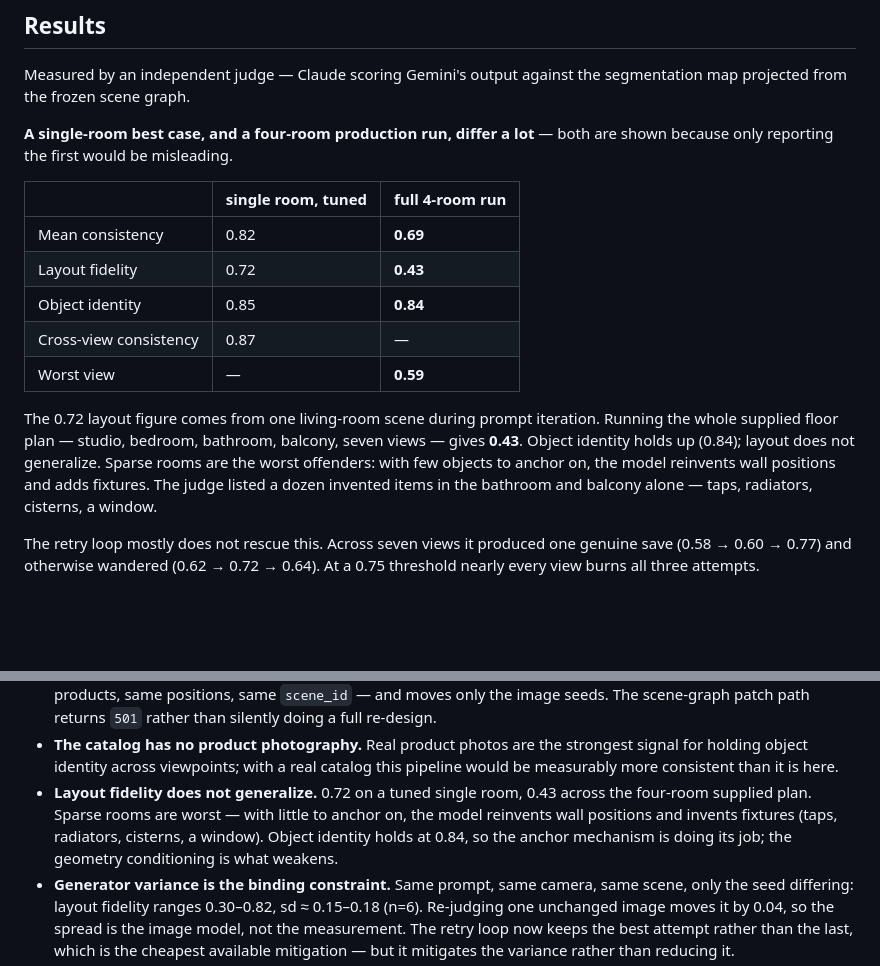
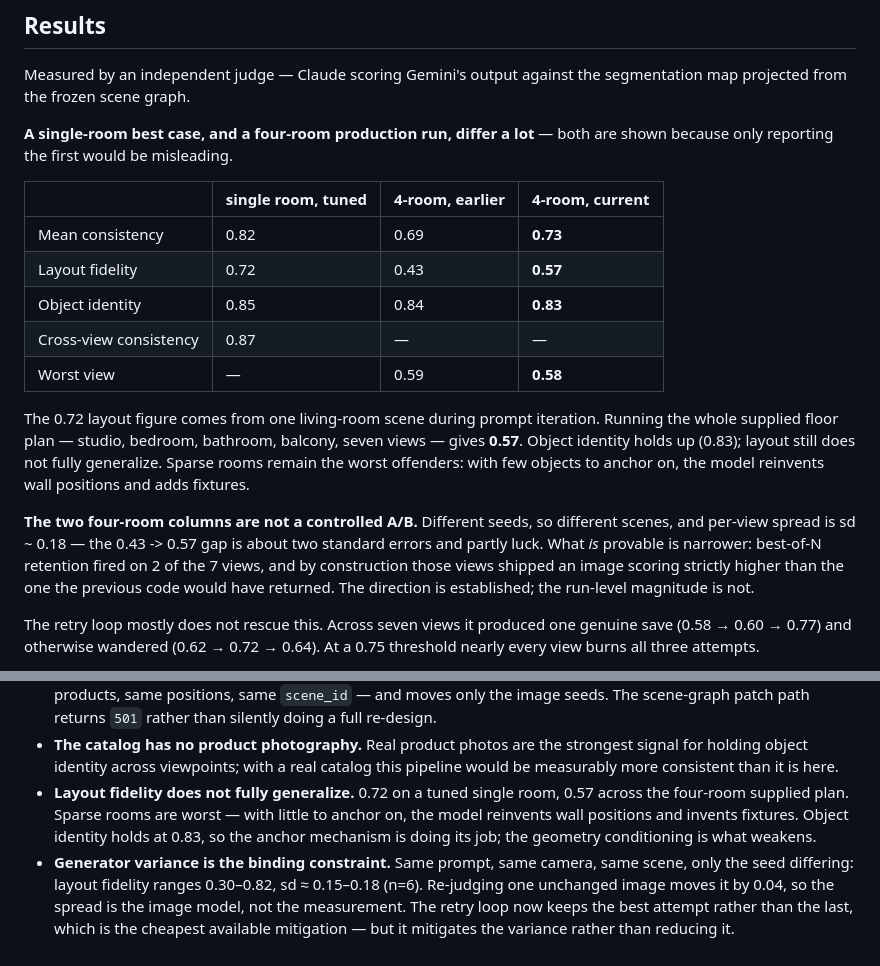
Before and after one commit to umairwaheed/floorplan-interior-render, a Markdown page: README.md, 2 parts joined by grey strips. Drawn GitHub-style; blank space fills up the shorter version.

Commit message:
Re-measure the four-room run and label the comparison honestly
Full production run on the supplied plan with best-of-N retention active:
mean 0.73, layout 0.57, identity 0.83, worst view 0.58.

The previous figures were 0.69 / 0.43 / 0.84 / 0.59, but they are a different
seed and therefore a different scene, and per-view spread is sd ~0.18. So the
0.43 -> 0.57 gap is about two standard errors and partly luck. The README now
says that in those words rather than presenting it as a before/after.

What the run does establish is narrower and exact: best-of-N fired on 2 of the
7 views, both keeping their first attempt over a third attempt the old code
would have shipped. `best` replaces `current` only on a strictly higher score,
so those two views shipped better images than they otherwise would have. The
direction is proven per-view; the run-level magnitude is not, and is not
claimed.

Co-Authored-By: Claude Opus 5 (1M context) <noreply@anthropic.com>
Claude-Session: https://claude.ai/code/session_018dxeiATvtinjyqEArM9axc

```diff
--- a/README.md
+++ b/README.md
@@ -77,21 +77,26 @@ segmentation map projected from the frozen scene graph.
 **A single-room best case, and a four-room production run, differ a lot** —
 both are shown because only reporting the first would be misleading.
 
-| | single room, tuned | full 4-room run |
-|---|---|---|
-| Mean consistency | 0.82 | **0.69** |
-| Layout fidelity | 0.72 | **0.43** |
-| Object identity | 0.85 | **0.84** |
-| Cross-view consistency | 0.87 | — |
-| Worst view | — | **0.59** |
+| | single room, tuned | 4-room, earlier | 4-room, current |
+|---|---|---|---|
+| Mean consistency | 0.82 | 0.69 | **0.73** |
+| Layout fidelity | 0.72 | 0.43 | **0.57** |
+| Object identity | 0.85 | 0.84 | **0.83** |
+| Cross-view consistency | 0.87 | — | — |
+| Worst view | — | 0.59 | **0.58** |
 
 The 0.72 layout figure comes from one living-room scene during prompt
 iteration. Running the whole supplied floor plan — studio, bedroom, bathroom,
-balcony, seven views — gives **0.43**. Object identity holds up (0.84); layout
-does not generalize. Sparse rooms are the worst offenders: with few objects to
-anchor on, the model reinvents wall positions and adds fixtures. The judge
-listed a dozen invented items in the bathroom and balcony alone — taps,
-radiators, cisterns, a window.
+balcony, seven views — gives **0.57**. Object identity holds up (0.83); layout
+still does not fully generalize. Sparse rooms remain the worst offenders: with
+few objects to anchor on, the model reinvents wall positions and adds fixtures.
+
+**The two four-room columns are not a controlled A/B.** Different seeds, so
+different scenes, and per-view spread is sd ~ 0.18 — the 0.43 -> 0.57 gap is
+about two standard errors and partly luck. What *is* provable is narrower:
+best-of-N retention fired on 2 of the 7 views, and by construction those views
+shipped an image scoring strictly higher than the one the previous code would
+have returned. The direction is established; the run-level magnitude is not.
 
 The retry loop mostly does not rescue this. Across seven views it produced one
 genuine save (0.58 → 0.60 → 0.77) and otherwise wandered (0.62 → 0.72 → 0.64).
@@ -319,11 +324,11 @@ Stated plainly rather than implied:
 - **The catalog has no product photography.** Real product photos are the
   strongest signal for holding object identity across viewpoints; with a real
   catalog this pipeline would be measurably more consistent than it is here.
-- **Layout fidelity does not generalize.** 0.72 on a tuned single room, 0.43
-  across the four-room supplied plan. Sparse rooms are worst — with little to
-  anchor on, the model reinvents wall positions and invents fixtures (taps,
-  radiators, cisterns, a window). Object identity holds at 0.84, so the anchor
-  mechanism is doing its job; the geometry conditioning is what weakens.
+- **Layout fidelity does not fully generalize.** 0.72 on a tuned single room,
+  0.57 across the four-room supplied plan. Sparse rooms are worst — with little
+  to anchor on, the model reinvents wall positions and invents fixtures. Object
+  identity holds at 0.83, so the anchor mechanism is doing its job; the geometry
+  conditioning is what weakens.
 - **Generator variance is the binding constraint.** Same prompt, same camera,
   same scene, only the seed differing: layout fidelity ranges 0.30–0.82,
   sd ≈ 0.15–0.18 (n=6). Re-judging one unchanged image moves it by 0.04, so the
```
Also changed, not shown: docs/prompt-iteration-2.md (+8 -0 lines).
